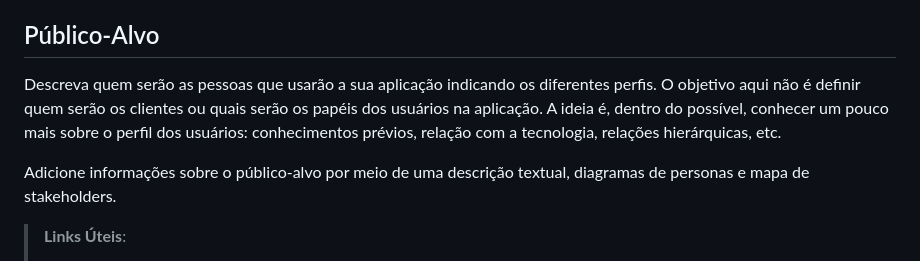
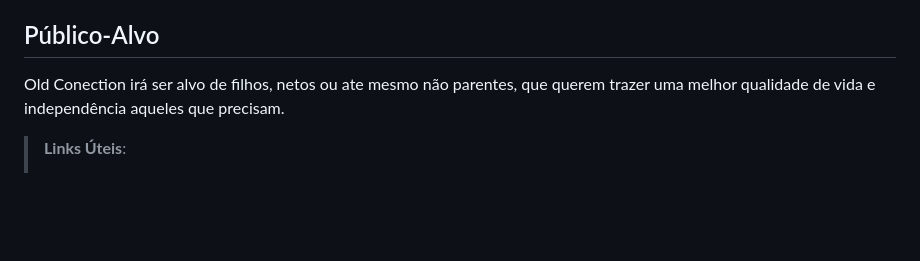
Before and after one commit to ICEI-PUC-Minas-PBR-SI/pbr-si-ads-2023-2-p1-tiaw-g12-oldconnection, a Markdown page: docs/context.md, the part around the change. Drawn GitHub-style; blank space fills up the shorter version.

```diff
--- a/docs/context.md
+++ b/docs/context.md
@@ -35,10 +35,7 @@ O grupo de trabalho pode fazer uso de questionários, entrevistas e dados estat
 
 ## Público-Alvo
 
-Descreva quem serão as pessoas que usarão a sua aplicação indicando os diferentes perfis. O objetivo aqui não é definir quem serão os clientes ou quais serão os papéis dos usuários na aplicação. A ideia é, dentro do possível, conhecer um pouco mais sobre o perfil dos usuários: conhecimentos prévios, relação com a tecnologia, relações
-hierárquicas, etc.
-
-Adicione informações sobre o público-alvo por meio de uma descrição textual, diagramas de personas e mapa de stakeholders.
+Old Conection irá ser alvo de filhos, netos ou ate mesmo não parentes, que querem trazer uma melhor qualidade de vida e independência aqueles que precisam.
 
 > **Links Úteis**:
 > - [Público-alvo](https://blog.hotmart.com/pt-br/publico-alvo/)
```
